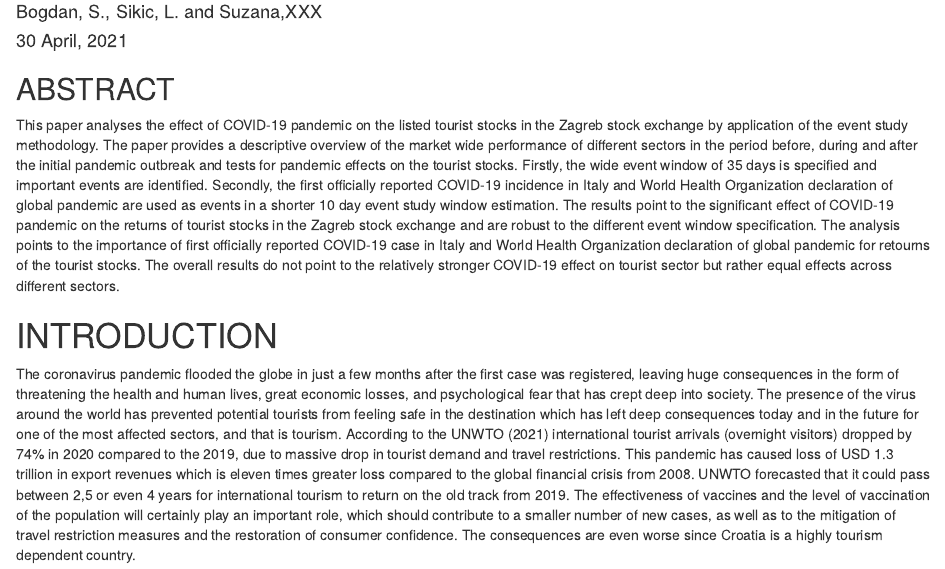
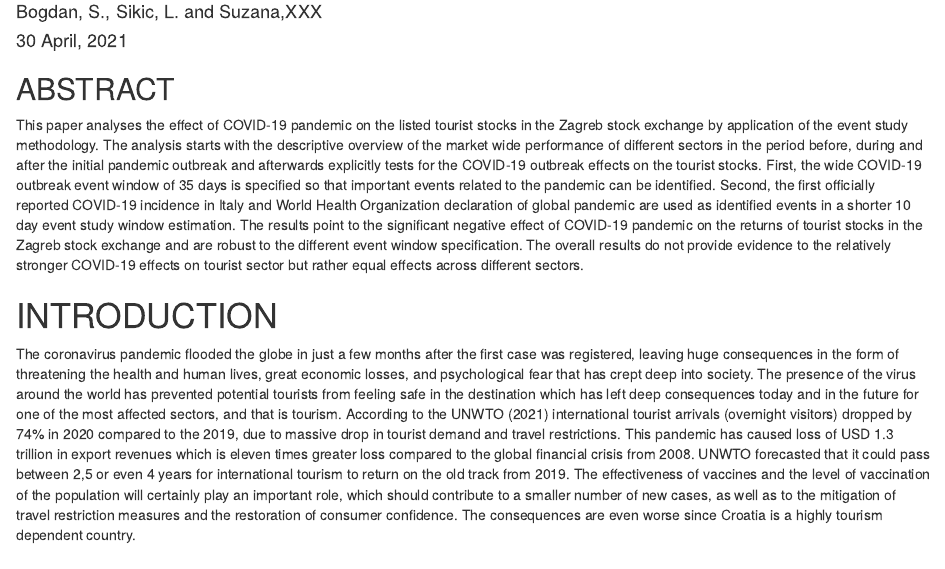
Before and after one commit to lusiki/Covid-vs-Tourism, an R Markdown document (Covid-vs-Tourism-PAPER.Rmd): the page in a window 1100 px wide, from 110 px down. Rendered offline with R 4.5, knitr and Pandoc, with nearby package versions; drawn as R Markdown's standard HTML page in place of the format the file asks for; some code elsewhere in the file could not run offline; a font, style sheet, LaTeX package, included part or bibliography that could not be used is replaced or left out.

Commit message:
etwas verbessert

```diff
--- a/Covid-vs-Tourism-PAPER.Rmd
+++ b/Covid-vs-Tourism-PAPER.Rmd
@@ -46,7 +46,7 @@ library(patchwork)
 
 ## ABSTRACT
 
-This paper analyses the effect of COVID-19 pandemic on the listed tourist stocks in the Zagreb stock exchange by application of the event study methodology. The paper provides a descriptive overview of the market wide performance of different sectors in the period before, during and after the initial pandemic outbreak and tests for pandemic effects on the tourist stocks. Firstly, the wide event window of 35 days is specified and important events are identified. Secondly, the first officially reported COVID-19 incidence in Italy and World Health Organization declaration of global pandemic are used as events in a shorter 10 day event study window estimation. The results point to the significant effect of COVID-19 pandemic on the returns of tourist stocks in the Zagreb stock exchange and are robust to the different event window specification. The analysis points to the importance of first officially reported COVID-19 case in Italy and World Health Organization declaration of global pandemic for retourns of the tourist stocks. The overall results do not point to the relatively stronger COVID-19 effect on tourist sector but rather equal effects across different sectors.
+This paper analyses the effect of COVID-19 pandemic on the listed tourist stocks in the Zagreb stock exchange by application of the event study methodology. The analysis starts with the descriptive overview of the market wide performance of different sectors in the period before, during and after the initial pandemic outbreak and afterwards explicitly tests for the COVID-19 outbreak effects on the tourist stocks. First, the wide COVID-19 outbreak event window of 35 days is specified so that important events related to the pandemic can be identified. Second, the first officially reported COVID-19 incidence in Italy and World Health Organization declaration of global pandemic are used as identified events in a shorter 10 day event study window estimation. The results point to the significant negative effect of COVID-19 pandemic on the returns of tourist stocks in the Zagreb stock exchange and are robust to the different event window specification.  The overall results do not provide evidence to the relatively stronger COVID-19 effects on tourist sector but rather equal effects across different sectors.
 
 # INTRODUCTION
 
```
Also changed, not shown: 1 other file.
